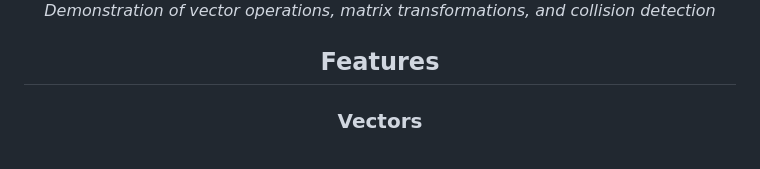
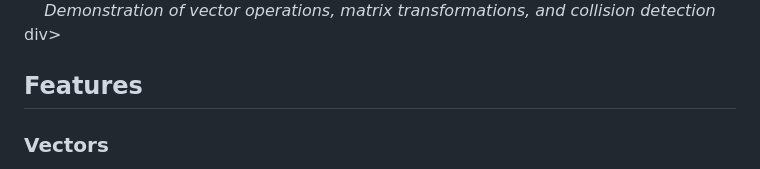
Before and after one commit to retti-GSX/Ret-Math, a Markdown page: README.md, the part around the change. GitHub-like rendering.

```diff
--- a/README.md
+++ b/README.md
@@ -9,7 +9,7 @@ RetMath is a comprehensive C++ mathematics library designed for game development
   <img src="docs/2dgravity.gif" alt="RetMath Library Demo" width="800"/>
   <br>
   <em>Demonstration of vector operations, matrix transformations, and collision detection</em>
-<div>
+</div>div>
 
 ## Features
 
```
